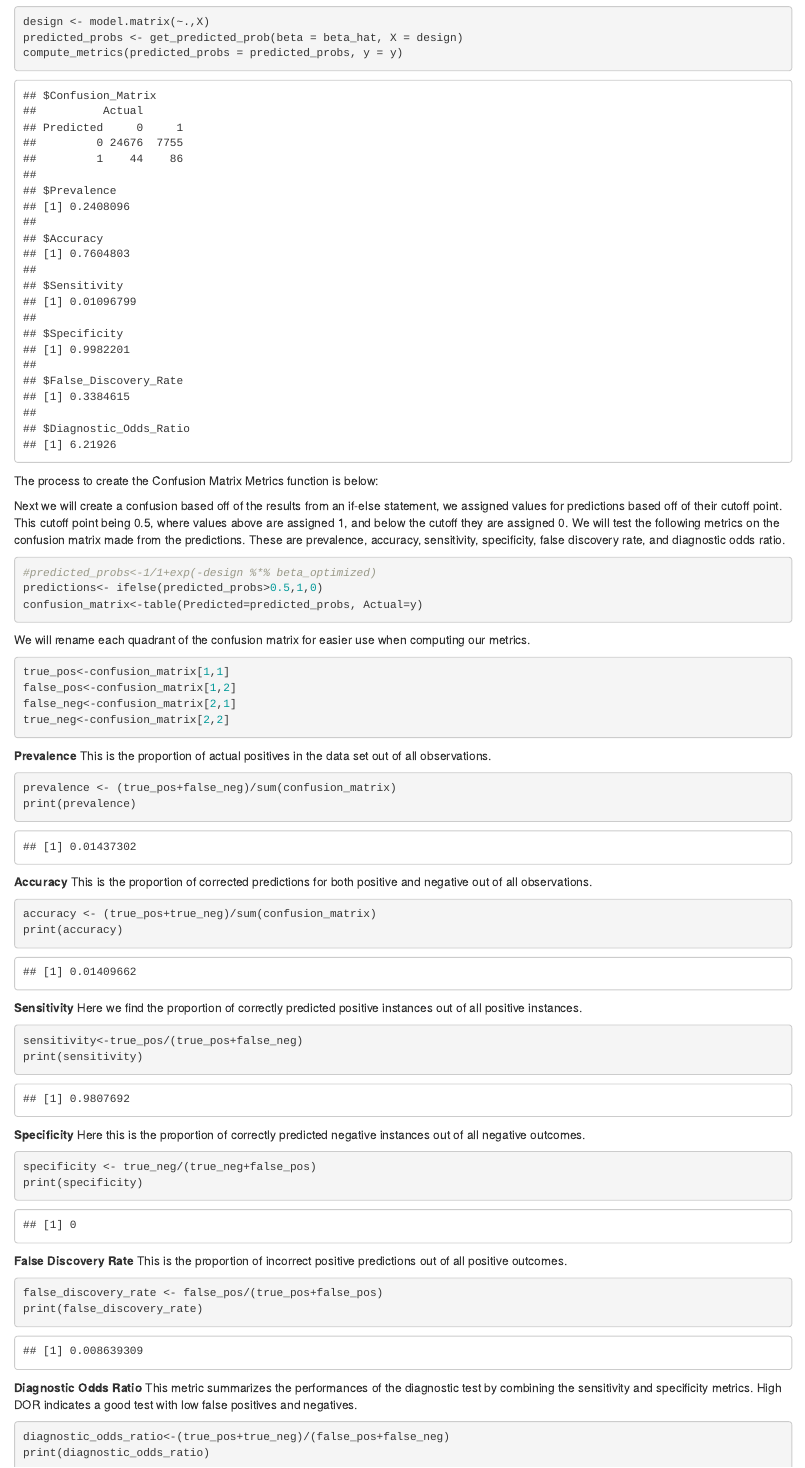
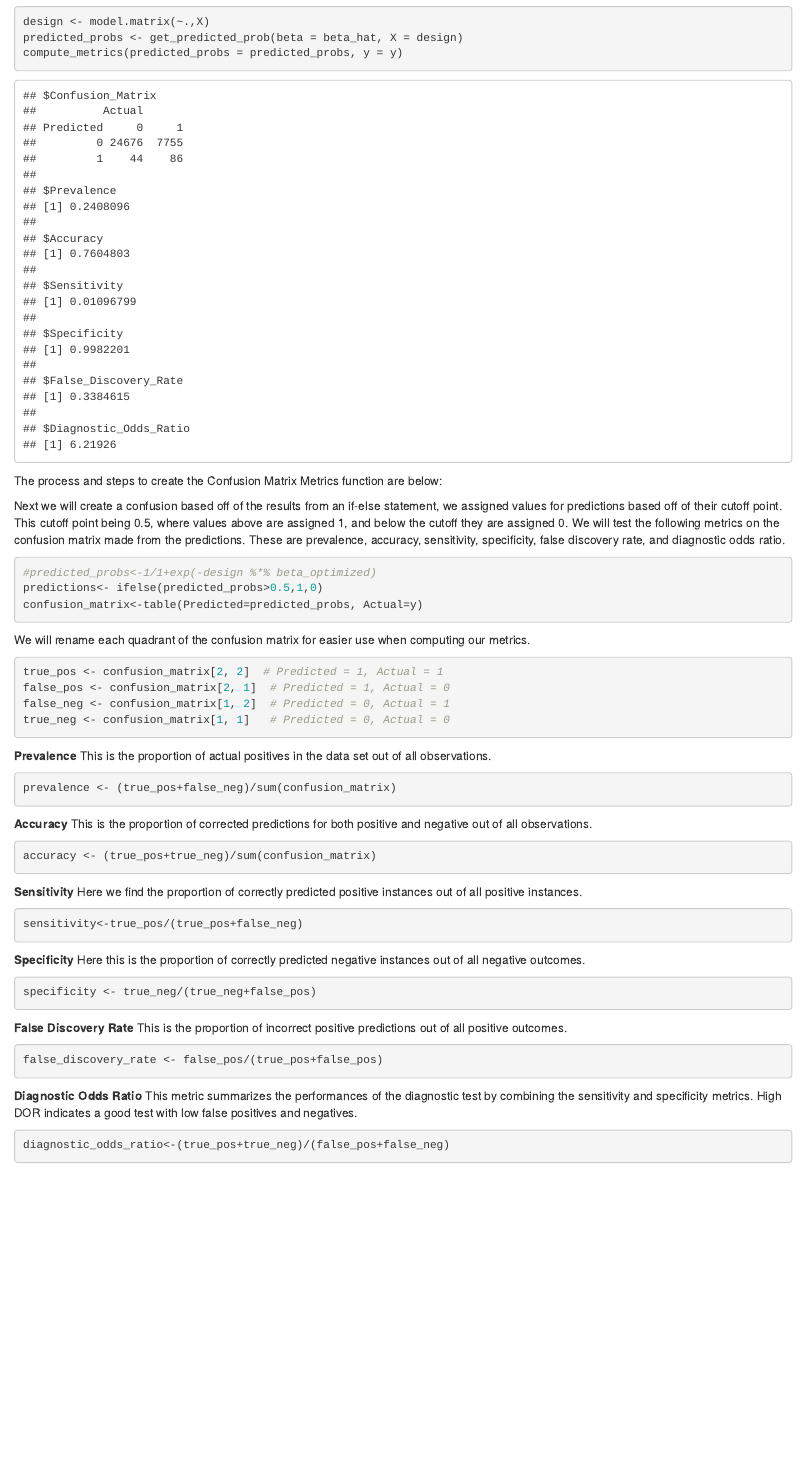
Before and after one commit to AU-R-Programming/FinalProject_11, an R Markdown document (Vignette.Rmd): the page in a window 1100 px wide, from 3090 px down. The pictures show the output file Vignette.html that the author committed with the source, opened offline.

Commit message:
Quick fixes to Confusion Matrix section on markdown

````diff
--- a/Vignette.Rmd
+++ b/Vignette.Rmd
@@ -119,7 +119,7 @@ compute_metrics(predicted_probs = predicted_probs, y = y)
 
 ```
 
-The process to create the Confusion Matrix Metrics function is below:
+The process and steps to create the Confusion Matrix Metrics function are below:
 
 Next we will create a confusion based off of the results from an if-else
 statement, we assigned values for predictions based off of their cutoff
@@ -140,10 +140,10 @@ We will rename each quadrant of the confusion matrix for easier use when
 computing our metrics.
 
 ```{r}
-true_pos<-confusion_matrix[1,1]
-false_pos<-confusion_matrix[1,2]
-false_neg<-confusion_matrix[2,1]
-true_neg<-confusion_matrix[2,2]
+true_pos <- confusion_matrix[2, 2]  # Predicted = 1, Actual = 1
+false_pos <- confusion_matrix[2, 1]  # Predicted = 1, Actual = 0
+false_neg <- confusion_matrix[1, 2]  # Predicted = 0, Actual = 1
+true_neg <- confusion_matrix[1, 1]   # Predicted = 0, Actual = 0
 ```
 
 **Prevalence** This is the proportion of actual positives in the data
@@ -151,7 +151,6 @@ set out of all observations.
 
 ```{r}
 prevalence <- (true_pos+false_neg)/sum(confusion_matrix)
-print(prevalence)
 ```
 
 **Accuracy** This is the proportion of corrected predictions for both
@@ -159,7 +158,6 @@ positive and negative out of all observations.
 
 ```{r}
 accuracy <- (true_pos+true_neg)/sum(confusion_matrix)
-print(accuracy)
 ```
 
 **Sensitivity** Here we find the proportion of correctly predicted
@@ -167,7 +165,6 @@ positive instances out of all positive instances.
 
 ```{r}
 sensitivity<-true_pos/(true_pos+false_neg)
-print(sensitivity)
 ```
 
 **Specificity** Here this is the proportion of correctly predicted
@@ -175,7 +172,6 @@ negative instances out of all negative outcomes.
 
 ```{r}
 specificity <- true_neg/(true_neg+false_pos)
-print(specificity)
 ```
 
 **False Discovery Rate** This is the proportion of incorrect positive
@@ -183,7 +179,6 @@ predictions out of all positive outcomes.
 
 ```{r}
 false_discovery_rate <- false_pos/(true_pos+false_pos)
-print(false_discovery_rate)
 ```
 
 **Diagnostic Odds Ratio** This metric summarizes the performances of
@@ -193,5 +188,4 @@ negatives.
 
 ```{r}
 diagnostic_odds_ratio<-(true_pos+true_neg)/(false_pos+false_neg)
-print(diagnostic_odds_ratio)
 ```
````
Also changed, not shown: Vignette.html.
